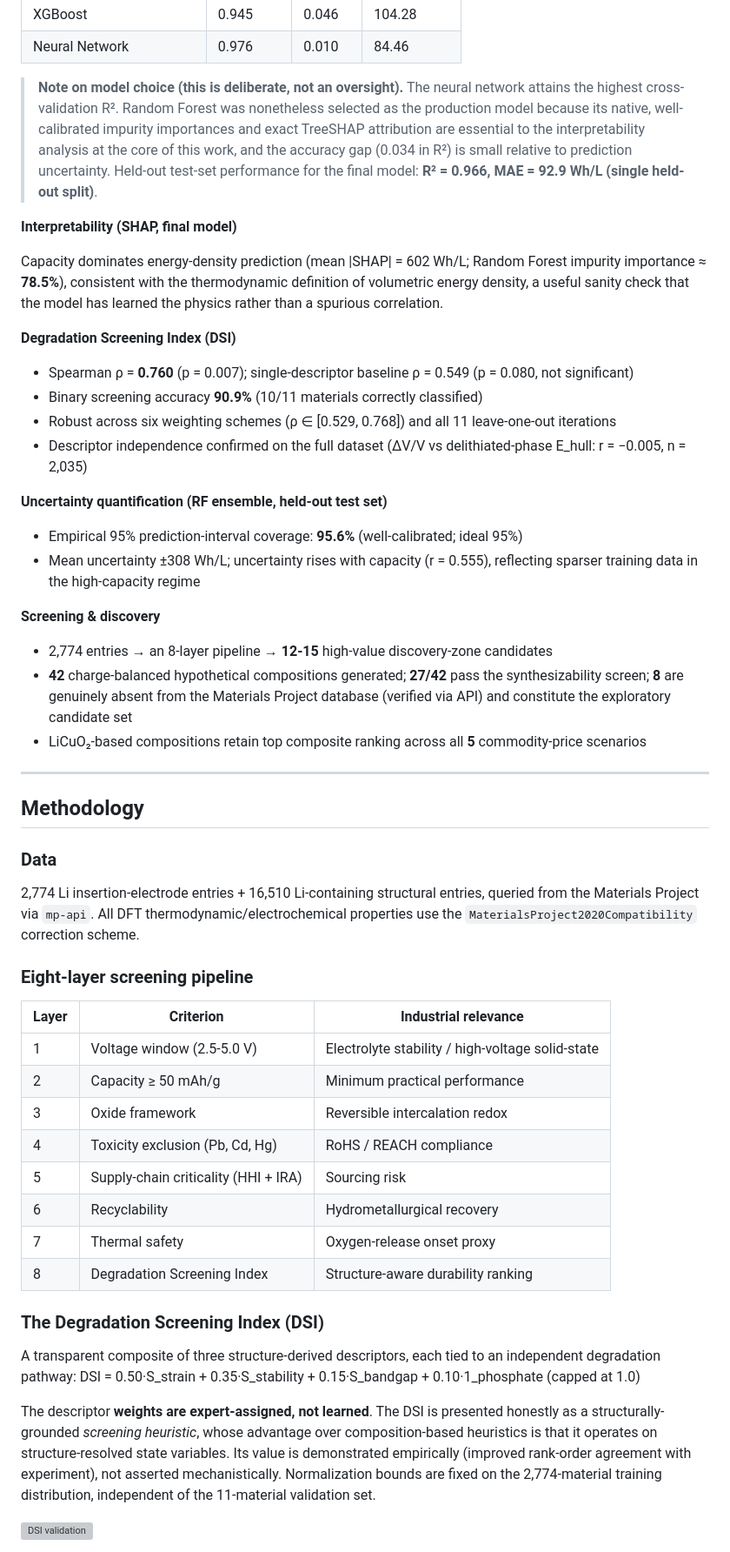
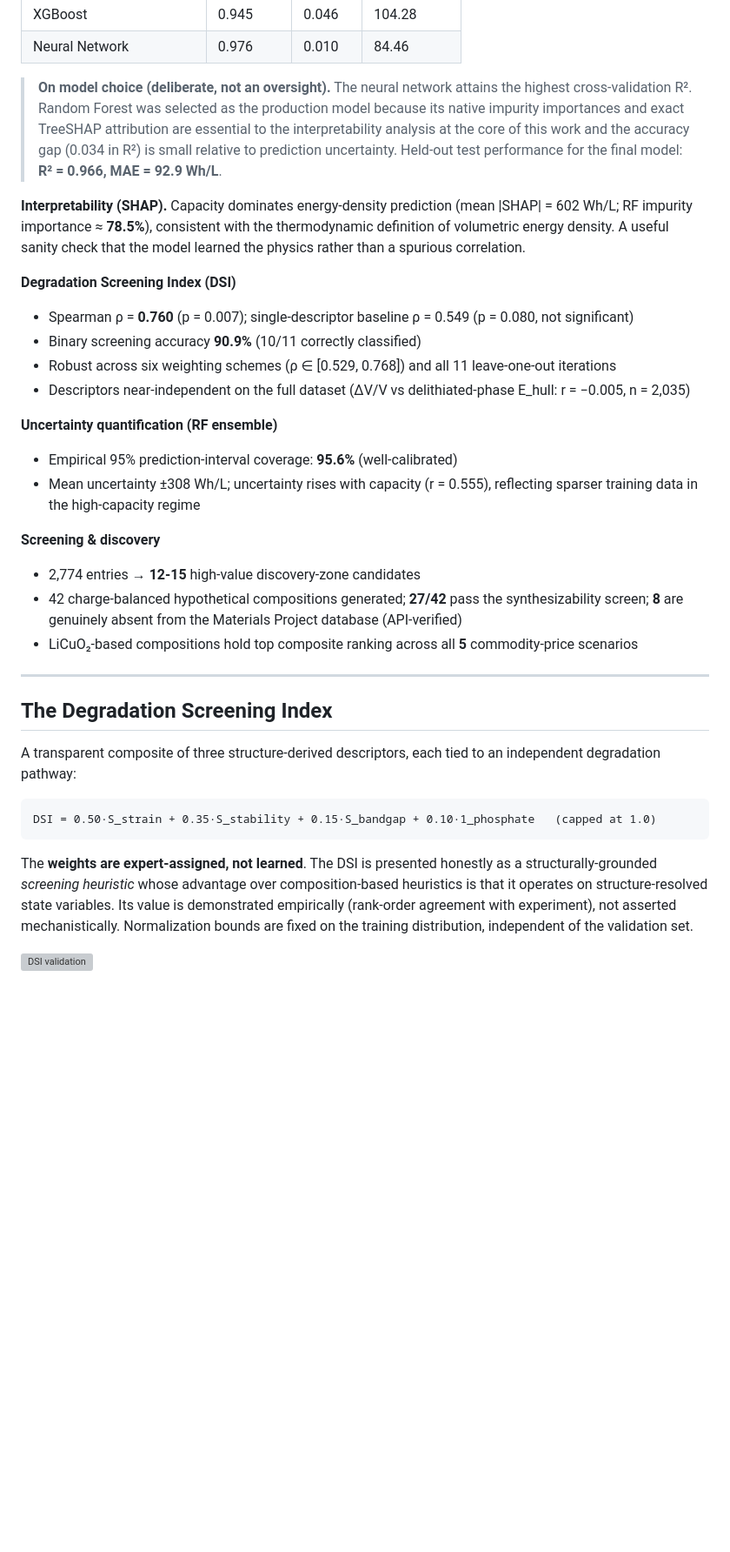
Before and after one commit to Soham-ChemE/CathodeAI-Battery-Materials-Screener, a Markdown page: README.md, the part around one of its changes. Shown at 87% size. Drawn GitHub-style; blank space fills up the shorter version; grey boxes are pictures that could not be loaded.

````diff
--- a/README.md
+++ b/README.md
@@ -65,57 +84,36 @@ Model comparison on the combined 8-feature set (5-fold CV):
 | XGBoost | 0.945 | 0.046 | 104.28 |
 | Neural Network | 0.976 | 0.010 | 84.46 |
 
-> **Note on model choice (this is deliberate, not an oversight).** The neural network attains the highest cross-validation R². Random Forest was nonetheless selected as the production model because its native, well-calibrated impurity importances and exact TreeSHAP attribution are essential to the interpretability analysis at the core of this work, and the accuracy gap (0.034 in R²) is small relative to prediction uncertainty. Held-out test-set performance for the final model: **R² = 0.966, MAE = 92.9 Wh/L (single held-out split)**.
+> **On model choice (deliberate, not an oversight).** The neural network attains the highest cross-validation R². Random Forest was selected as the production model because its native impurity importances and exact TreeSHAP attribution are essential to the interpretability analysis at the core of this work and the accuracy gap (0.034 in R²) is small relative to prediction uncertainty. Held-out test performance for the final model: **R² = 0.966, MAE = 92.9 Wh/L**.
 
-**Interpretability (SHAP, final model)**
-
-Capacity dominates energy-density prediction (mean |SHAP| = 602 Wh/L; Random Forest impurity importance ≈ **78.5%**), consistent with the thermodynamic definition of volumetric energy density, a useful sanity check that the model has learned the physics rather than a spurious correlation.
+**Interpretability (SHAP).** Capacity dominates energy-density prediction (mean |SHAP| = 602 Wh/L; RF impurity importance ≈ **78.5%**), consistent with the thermodynamic definition of volumetric energy density. A useful sanity check that the model learned the physics rather than a spurious correlation.
 
 **Degradation Screening Index (DSI)**
+- Spearman ρ = **0.760** (p = 0.007); single-descriptor baseline ρ = 0.549 (p = 0.080, not significant)
+- Binary screening accuracy **90.9%** (10/11 correctly classified)
+- Robust across six weighting schemes (ρ ∈ [0.529, 0.768]) and all 11 leave-one-out iterations
+- Descriptors near-independent on the full dataset (ΔV/V vs delithiated-phase E_hull: r = −0.005, n = 2,035)
 
-- Spearman ρ = **0.760** (p = 0.007); single-descriptor baseline ρ = 0.549 (p = 0.080, not significant)
-- Binary screening accuracy **90.9%** (10/11 materials correctly classified)
-- Robust across six weighting schemes (ρ ∈ [0.529, 0.768]) and all 11 leave-one-out iterations
-- Descriptor independence confirmed on the full dataset (ΔV/V vs delithiated-phase E_hull: r = −0.005, n = 2,035)
-
-**Uncertainty quantification (RF ensemble, held-out test set)**
-
-- Empirical 95% prediction-interval coverage: **95.6%** (well-calibrated; ideal 95%)
+**Uncertainty quantification (RF ensemble)**
+- Empirical 95% prediction-interval coverage: **95.6%** (well-calibrated)
 - Mean uncertainty ±308 Wh/L; uncertainty rises with capacity (r = 0.555), reflecting sparser training data in the high-capacity regime
 
 **Screening & discovery**
-
-- 2,774 entries → an 8-layer pipeline → **12-15** high-value discovery-zone candidates
-- **42** charge-balanced hypothetical compositions generated; **27/42** pass the synthesizability screen; **8** are genuinely absent from the Materials Project database (verified via API) and constitute the exploratory candidate set
-- LiCuO₂-based compositions retain top composite ranking across all **5** commodity-price scenarios
+- 2,774 entries → **12-15** high-value discovery-zone candidates
+- 42 charge-balanced hypothetical compositions generated; **27/42** pass the synthesizability screen; **8** are genuinely absent from the Materials Project database (API-verified)
+- LiCuO₂-based compositions hold top composite ranking across all **5** commodity-price scenarios
 
 ---
 
-## Methodology
-
-### Data
-2,774 Li insertion-electrode entries + 16,510 Li-containing structural entries, queried from the Materials Project via `mp-api`. All DFT thermodynamic/electrochemical properties use the `MaterialsProject2020Compatibility` correction scheme.
-
-### Eight-layer screening pipeline
-
-| Layer | Criterion | Industrial relevance |
-|---|---|---|
-| 1 | Voltage window (2.5-5.0 V) | Electrolyte stability / high-voltage solid-state |
-| 2 | Capacity ≥ 50 mAh/g | Minimum practical performance |
-| 3 | Oxide framework | Reversible intercalation redox |
-| 4 | Toxicity exclusion (Pb, Cd, Hg) | RoHS / REACH compliance |
-| 5 | Supply-chain criticality (HHI + IRA) | Sourcing risk |
-| 6 | Recyclability | Hydrometallurgical recovery |
-| 7 | Thermal safety | Oxygen-release onset proxy |
-| 8 | Degradation Screening Index | Structure-aware durability ranking |
-
-### The Degradation Screening Index (DSI)
+## The Degradation Screening Index
 
 A transparent composite of three structure-derived descriptors, each tied to an independent degradation pathway:
+
+```
 DSI = 0.50·S_strain + 0.35·S_stability + 0.15·S_bandgap + 0.10·1_phosphate   (capped at 1.0)
+```
 
-
-The descriptor **weights are expert-assigned, not learned**. The DSI is presented honestly as a structurally-grounded *screening heuristic*, whose advantage over composition-based heuristics is that it operates on structure-resolved state variables. Its value is demonstrated empirically (improved rank-order agreement with experiment), not asserted mechanistically. Normalization bounds are fixed on the 2,774-material training distribution, independent of the 11-material validation set.
+The **weights are expert-assigned, not learned**. The DSI is presented honestly as a structurally-grounded *screening heuristic* whose advantage over composition-based heuristics is that it operates on structure-resolved state variables. Its value is demonstrated empirically (rank-order agreement with experiment), not asserted mechanistically. Normalization bounds are fixed on the training distribution, independent of the validation set.
 
 ![DSI validation](cathodeai_expanded_validation.png)
 
````
Also changed, not shown: other parts of README.md (+58 -47 lines).
